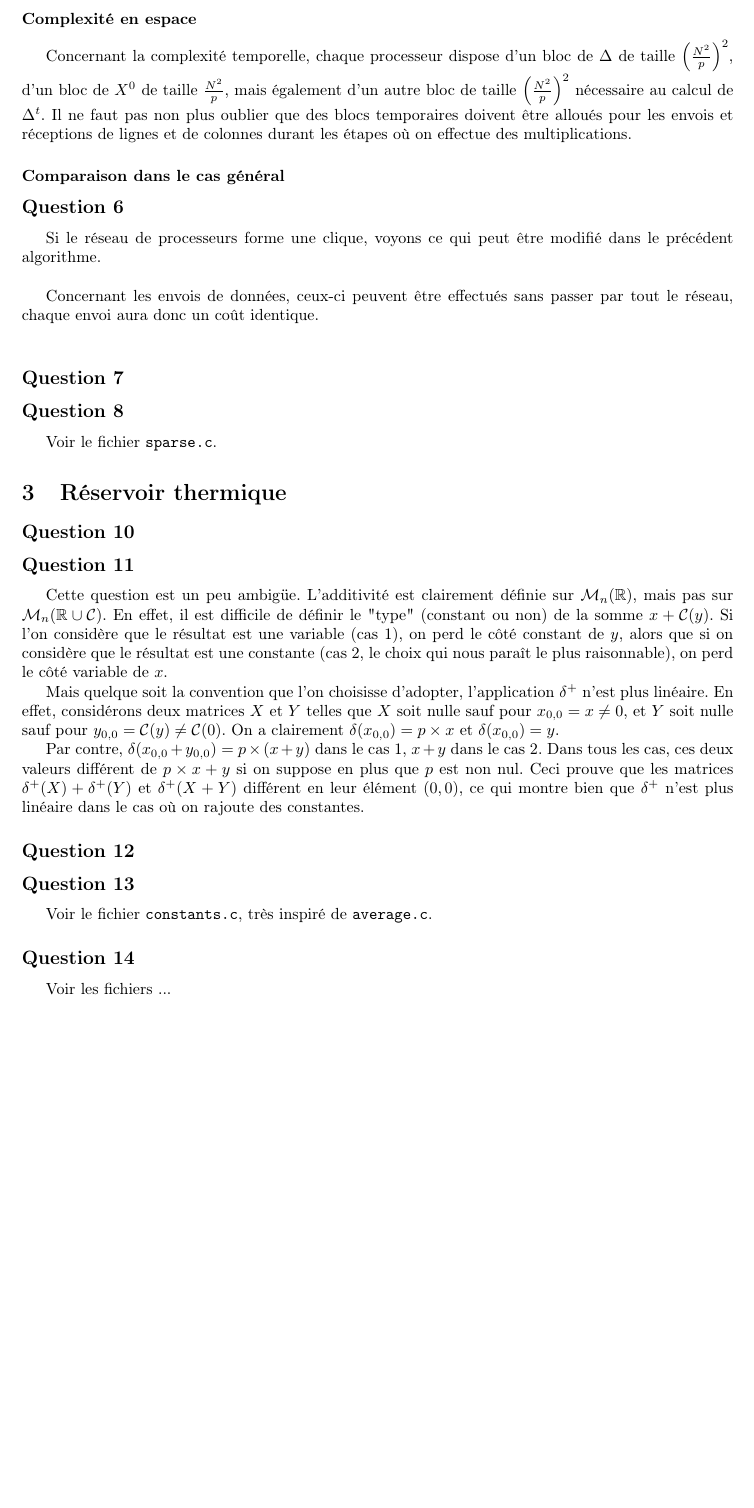
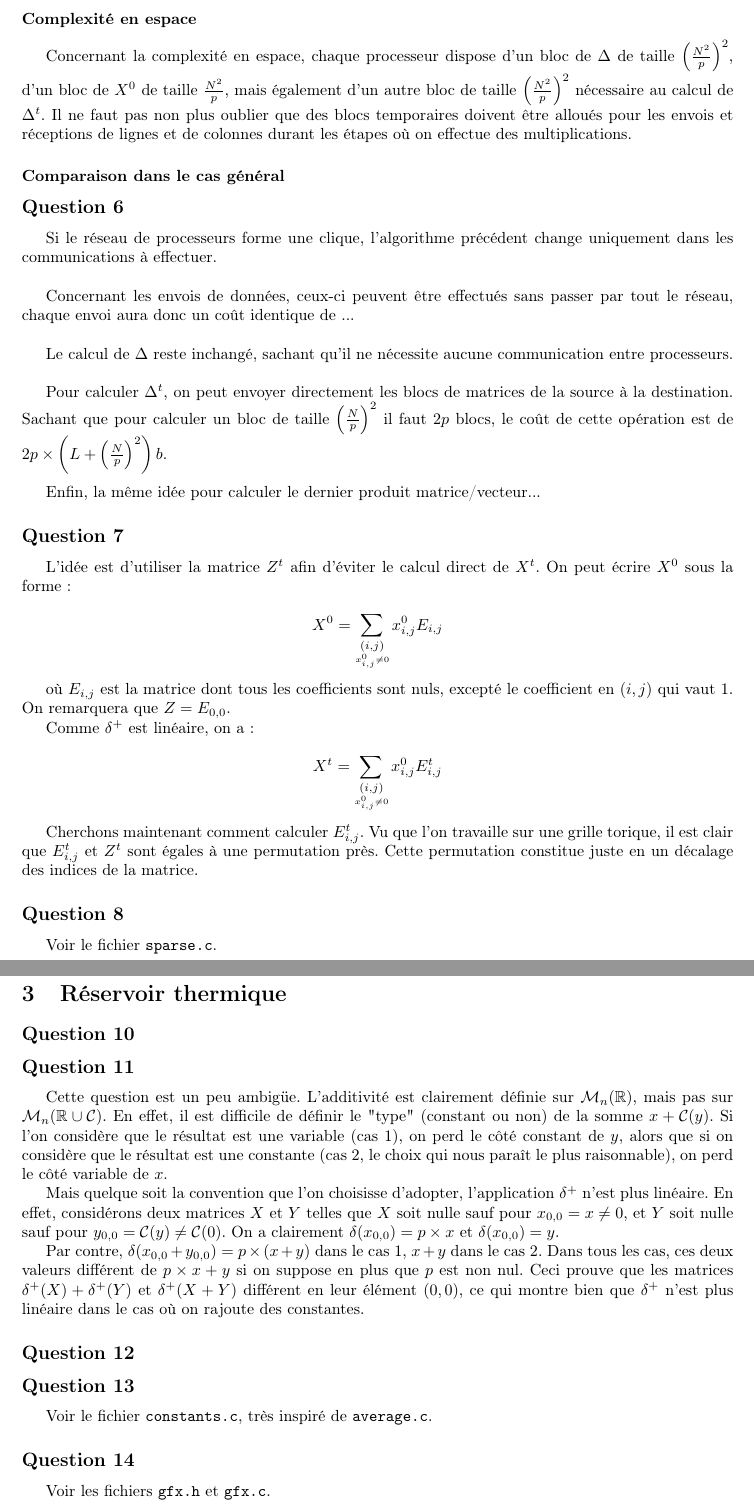
Before and after one commit to WilliamAufort/heat-equation, a LaTeX document (docs/dm.tex): part of page 6 of 6 before the commit and two parts of pages 6 and 7 of 7 after it, the two joined at a grey line, cut so that both start at the same text, the shorter picture padded with empty space. Compiled offline with pdfLaTeX.

```diff
--- a/docs/dm.tex
+++ b/docs/dm.tex
@@ -236,21 +233,39 @@
 
 \subsubsection*{Complexité en espace}
 
-Concernant la complexité temporelle, chaque processeur dispose d'un bloc de $\Delta$ de taille $\left(\frac{N^2}{p}\right)^2$, d'un bloc de $X^0$ de taille $\frac{N^2}{p}$, mais également d'un autre bloc de taille $\left(\frac{N^2}{p}\right)^2$ nécessaire au calcul de $\Delta^t$. Il ne faut pas non plus oublier que des blocs temporaires doivent être alloués pour les envois et réceptions de lignes et de colonnes durant les étapes où on effectue des multiplications. % TODO : Qu'est ce que celà représente comme mémoire ?
+Concernant la complexité en espace, chaque processeur dispose d'un bloc de $\Delta$ de taille $\left(\frac{N^2}{p}\right)^2$, d'un bloc de $X^0$ de taille $\frac{N^2}{p}$, mais également d'un autre bloc de taille $\left(\frac{N^2}{p}\right)^2$ nécessaire au calcul de $\Delta^t$. Il ne faut pas non plus oublier que des blocs temporaires doivent être alloués pour les envois et réceptions de lignes et de colonnes durant les étapes où on effectue des multiplications. % TODO : Cours pour voir ce que celà représente comme mémoire
 
 \subsubsection*{Comparaison dans le cas général}
 
-% TODO : Qu'est ce que ca veut dire ?? Comparer par rapport à la question 3 ?
+% TODO : Comparer les complexités une fois calculées
 
 \subsection*{Question 6}
 
-Si le réseau de processeurs forme une clique, voyons ce qui peut être modifié dans le précédent algorithme. \\
+Si le réseau de processeurs forme une clique, l'algorithme précédent change uniquement dans les communications à effectuer. \\
 
-Concernant les envois de données, ceux-ci peuvent être effectués sans passer par tout le réseau, chaque envoi aura donc un coût identique. \\
+Concernant les envois de données, ceux-ci peuvent être effectués sans passer par tout le réseau, chaque envoi aura donc un coût identique de ... \\ % TODO
 
-% TODO : Adapter algorithme produit de matrice quand le réseau forme une clique
+Le calcul de $\Delta$ reste inchangé, sachant qu'il ne nécessite aucune communication entre processeurs. \\
+
+Pour calculer $\Delta^t$, on peut envoyer directement les blocs de matrices de la source à la destination. Sachant que pour calculer un bloc de taille ${\left( \frac{N}{p} \right)}^2$ il faut $2p$ blocs, le coût de cette opération est de $2p \times \left( L + {\left( \frac{N}{p} \right)}^2 \right) b$. \\
+
+Enfin, la même idée pour calculer le dernier produit matrice/vecteur... % TODO argumenter
 
 \subsection*{Question 7}
+
+L'idée est d'utiliser la matrice $Z^t$ afin d'éviter le calcul direct de $X^t$. On peut écrire $X^0$ sous la forme :
+
+$$ X^0 = \sum_{\underset{x^0_{i,j} \neq 0}{(i,j)}} x^0_{i,j}E_{i,j} $$
+
+où $E_{i,j}$ est la matrice dont tous les coefficients sont nuls, excepté le coefficient en $(i,j)$ qui vaut 1. On remarquera que $Z = E_{0,0}$.
+
+Comme $\delta^+$ est linéaire, on a :
+
+$$ X^t = \sum_{\underset{x^0_{i,j} \neq 0}{(i,j)}} x^0_{i,j}E_{i,j}^t $$
+
+Cherchons maintenant comment calculer $E_{i,j}^t$. Vu que l'on travaille sur une grille torique, il est clair que $E_{i,j}^t$ et $Z^t$ sont égales à une permutation près. Cette permutation constitue juste en un décalage des indices de la matrice.
+% TODO : Finir cette partie, avec le code de sparse.
+
 
 \subsection*{Question 8}
 
@@ -279,6 +294,6 @@
 
 \subsection*{Question 14}
 
-Voir les fichiers ... % TODO
+Voir les fichiers \texttt{gfx.h} et \texttt{gfx.c}.
 
 \end{document}
```
Also changed, not shown: docs/dm.pdf, docs/dm.tex (3 more changed lines).
